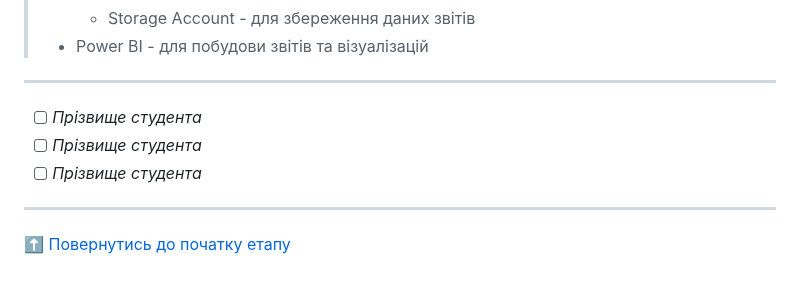
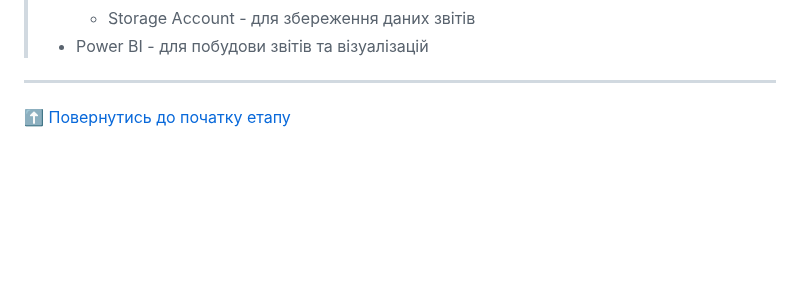
Before and after one commit to TeslenkoPavlo/SE-practice, a Markdown page: docs/1.Envisioning/Концепція проекту.md, the part around the change. Rendered like a GitHub page; blank space fills up the shorter version.

```diff
--- a/docs/1.Envisioning/Концепція проекту.md
+++ b/docs/1.Envisioning/Концепція проекту.md
@@ -231,10 +231,4 @@
 > - Power BI - для побудови звітів та візуалізацій
 
 ---
-
-- [ ] *Прізвище студента*
-- [ ] *Прізвище студента*
-- [ ] *Прізвище студента*
-
----
 [:arrow_up: Повернутись до початку етапу](/docs/1.Envisioning/README.md)
```
